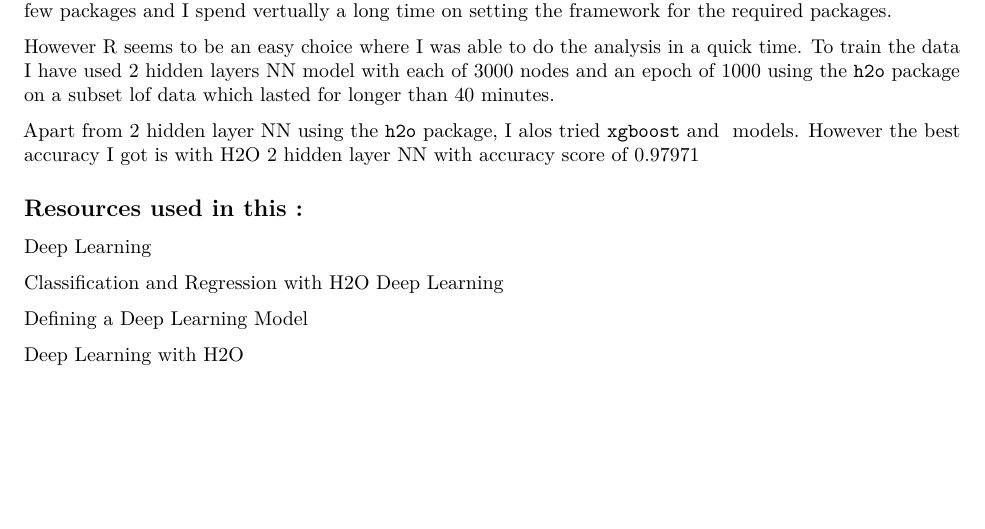
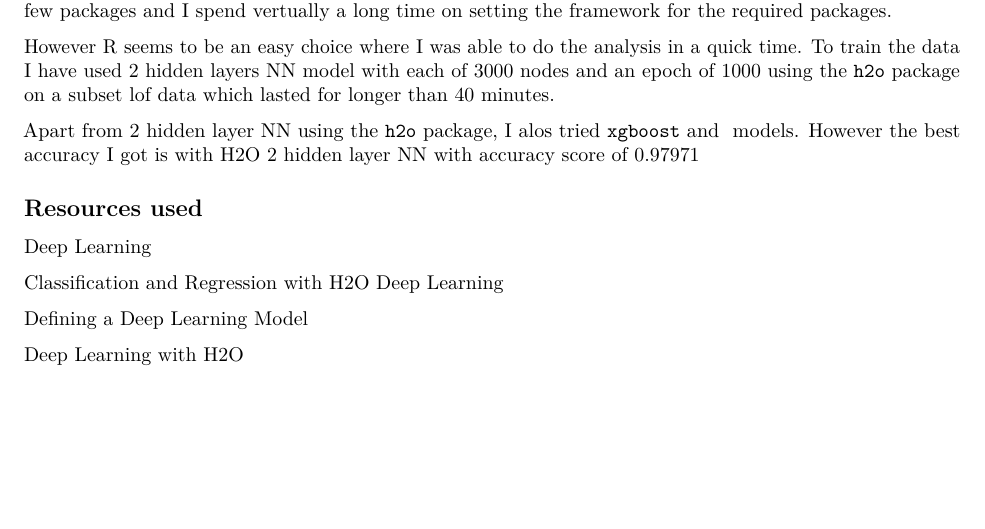
Before and after one commit to SeemaKanuri/Digit-recognization, an R Markdown document (DigitRecognizerScript_1_Model.Rmd): part of page 3 of 3, cut so that both start at the same text. Rendered offline with R 4.5, knitr and Pandoc, then LaTeX, with nearby package versions; some code elsewhere in the file could not run offline.

Commit message:
Add files via upload

````diff
--- a/DigitRecognizerScript_1_Model.Rmd
+++ b/DigitRecognizerScript_1_Model.Rmd
@@ -118,7 +118,7 @@ However the best accuracy I got is with H2O 2 hidden layer NN with accuracy scor
 
 ```
 
-## Resources used in this :
+## Resources used
 
 [Deep Learning](http://spark.rstudio.com/h2o.html#deep_learning)
 
````
